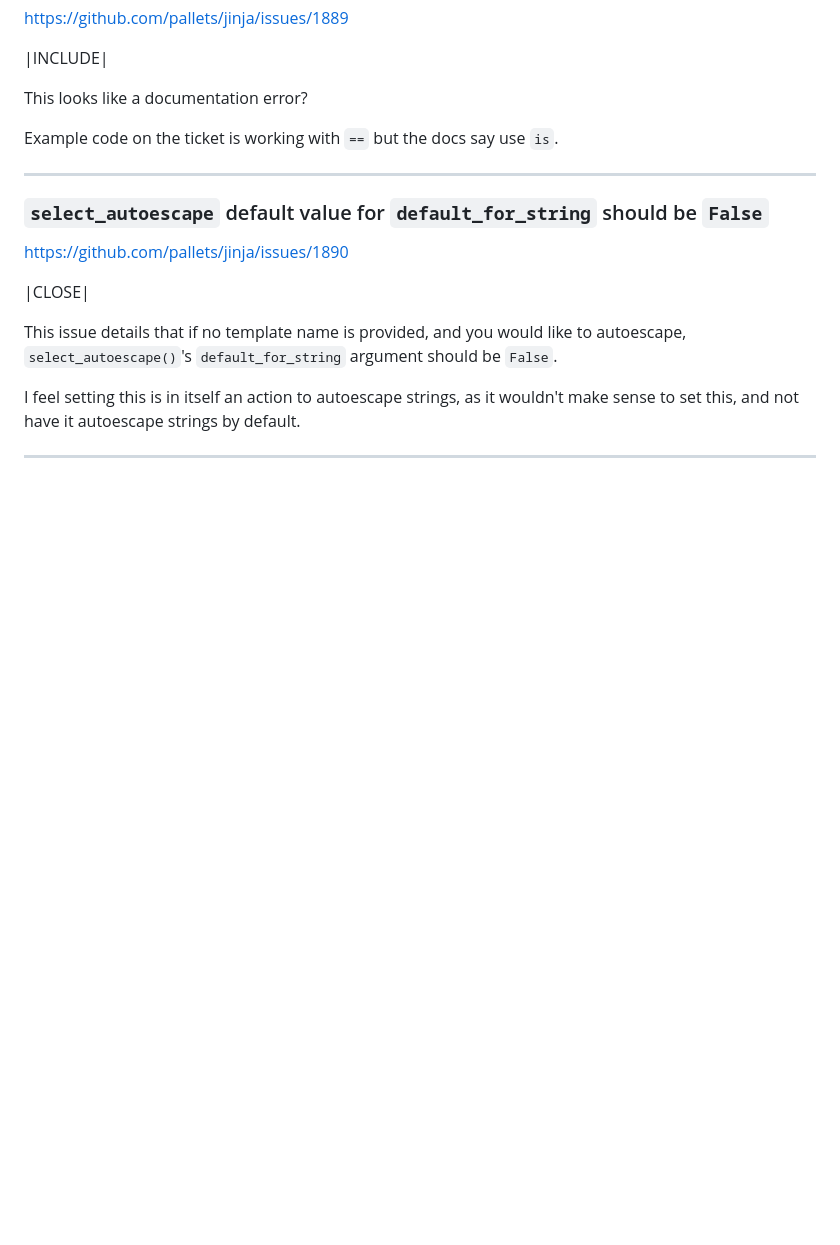
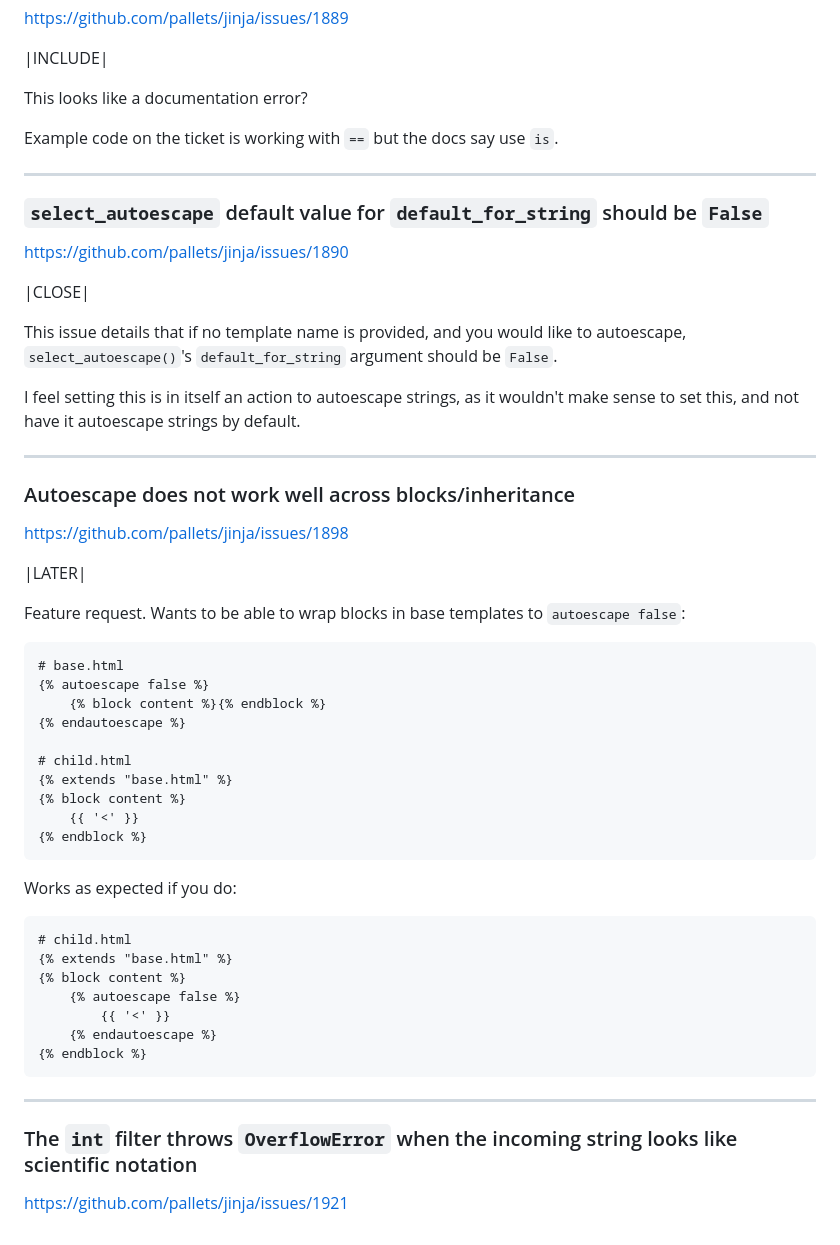
Before and after one commit to CheeseCake87/CheeseCake87, a Markdown page: jinja-issues.md, the part around the change. Rendered like a GitHub page; blank space fills up the shorter version.

Commit message:
update jinja issues

````diff
--- a/jinja-issues.md
+++ b/jinja-issues.md
@@ -348,3 +348,40 @@ I feel setting this is in itself an action to autoescape strings, as it wouldn't
 make sense to set this, and not have it autoescape strings by default.
 
 ---
+
+### Autoescape does not work well across blocks/inheritance
+https://github.com/pallets/jinja/issues/1898
+
+|LATER|
+
+Feature request. Wants to be able to wrap blocks in base templates to
+`autoescape false`:
+
+```jinja
+# base.html
+{% autoescape false %}
+    {% block content %}{% endblock %}
+{% endautoescape %}
+
+# child.html
+{% extends "base.html" %}
+{% block content %}
+    {{ '<' }}
+{% endblock %}
+```
+
+Works as expected if you do:
+```jinja
+# child.html
+{% extends "base.html" %}
+{% block content %}
+    {% autoescape false %}
+        {{ '<' }}
+    {% endautoescape %}
+{% endblock %}
+```
+
+---
+
+### The `int` filter throws `OverflowError` when the incoming string looks like scientific notation
+https://github.com/pallets/jinja/issues/1921
````
